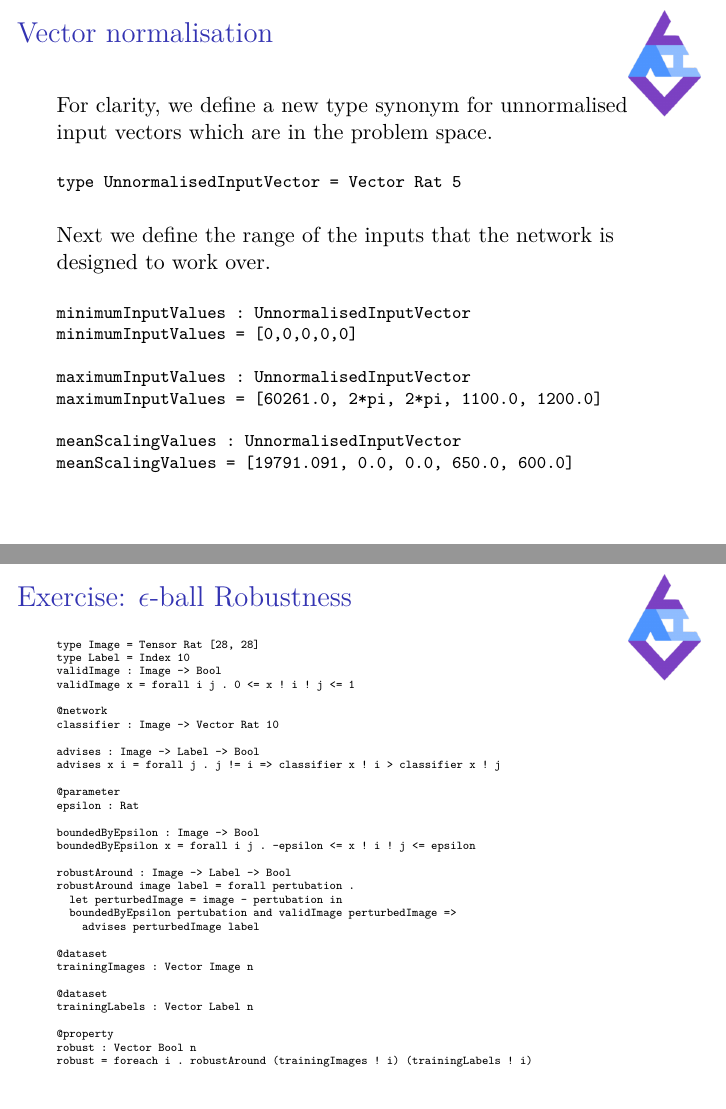
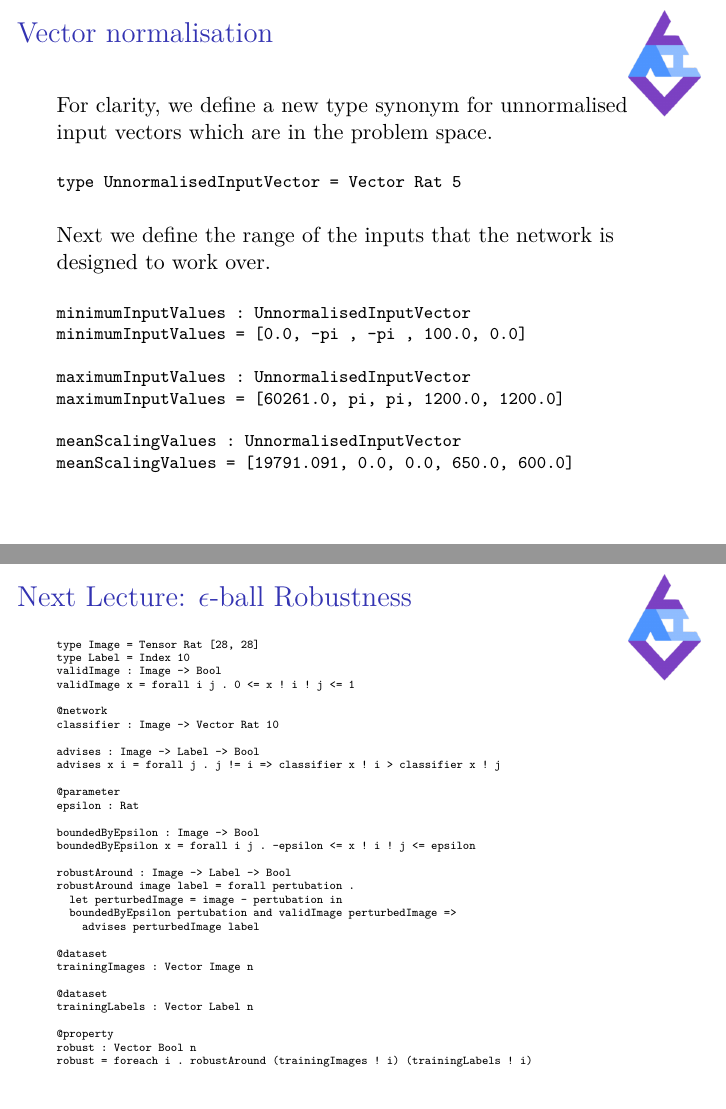
Before and after one commit to vehicle-lang/tutorial, LaTeX slides (Slides/Chapter1/Chapter1.tex): pages 15 and 35 of 42 before the commit and pages 15 and 43 of 43 after it, joined at a grey line. Compiled offline with XeLaTeX.

Commit message:
clean Slides for Chpater 2

```diff
--- a/Slides/Chapter1/Chapter1.tex
+++ b/Slides/Chapter1/Chapter1.tex
@@ -314,10 +314,10 @@ to work over.
 \begin{minted}[fontsize=\footnotesize]{vehicle}
 
 minimumInputValues : UnnormalisedInputVector
-minimumInputValues = [0,0,0,0,0]
+minimumInputValues = [0.0, -pi , -pi , 100.0, 0.0]
 
 maximumInputValues : UnnormalisedInputVector
-maximumInputValues = [60261.0, 2*pi, 2*pi, 1100.0, 1200.0]
+maximumInputValues = [60261.0, pi, pi, 1200.0, 1200.0]
 
 meanScalingValues : UnnormalisedInputVector
 meanScalingValues = [19791.091, 0.0, 0.0, 650.0, 600.0]
@@ -556,43 +580,7 @@ property3 [==========================================] 1/1 queries
 
 
 
-\begin{frame}[fragile]
-\frametitle{Exercise: $\epsilon$-ball Robustness}
- \begin{minted}[fontsize=\tiny]{vehicle}
-type Image = Tensor Rat [28, 28]
-type Label = Index 10
-validImage : Image -> Bool
-validImage x = forall i j . 0 <= x ! i ! j <= 1
 
-@network
-classifier : Image -> Vector Rat 10
-
-advises : Image -> Label -> Bool
-advises x i = forall j . j != i => classifier x ! i > classifier x ! j
-
-@parameter
-epsilon : Rat
-
-boundedByEpsilon : Image -> Bool
-boundedByEpsilon x = forall i j . -epsilon <= x ! i ! j <= epsilon
-
-robustAround : Image -> Label -> Bool
-robustAround image label = forall pertubation .
-  let perturbedImage = image - pertubation in
-  boundedByEpsilon pertubation and validImage perturbedImage =>
-    advises perturbedImage label
-
-@dataset
-trainingImages : Vector Image n
-
-@dataset
-trainingLabels : Vector Label n
-
-@property
-robust : Vector Bool n
-robust = foreach i . robustAround (trainingImages ! i) (trainingLabels ! i)
-\end{minted}
-\end{frame}
 
 \begin{frame}
 \frametitle{Vehicle ...}
@@ -692,6 +681,45 @@ The ACAS Xu neural network outputs are scaled as follows: given an element $x$ o
 
 \end{frame}
 
+\begin{frame}[fragile]
+\frametitle{Next Lecture: $\epsilon$-ball Robustness}
+ \begin{minted}[fontsize=\tiny]{vehicle}
+type Image = Tensor Rat [28, 28]
+type Label = Index 10
+validImage : Image -> Bool
+validImage x = forall i j . 0 <= x ! i ! j <= 1
+
+@network
+classifier : Image -> Vector Rat 10
+
+advises : Image -> Label -> Bool
+advises x i = forall j . j != i => classifier x ! i > classifier x ! j
+
+@parameter
+epsilon : Rat
+
+boundedByEpsilon : Image -> Bool
+boundedByEpsilon x = forall i j . -epsilon <= x ! i ! j <= epsilon
+
+robustAround : Image -> Label -> Bool
+robustAround image label = forall pertubation .
+  let perturbedImage = image - pertubation in
+  boundedByEpsilon pertubation and validImage perturbedImage =>
+    advises perturbedImage label
+
+@dataset
+trainingImages : Vector Image n
+
+@dataset
+trainingLabels : Vector Label n
+
+@property
+robust : Vector Bool n
+robust = foreach i . robustAround (trainingImages ! i) (trainingLabels ! i)
+\end{minted}
+\end{frame}
+
+\end{document}
 
 
 \begin{frame}
```
Also changed, not shown: Slides/Chapter1/Chapter1.pdf, Slides/Chapter1/Chapter1.tex (35 more changed lines), 1 other file.
